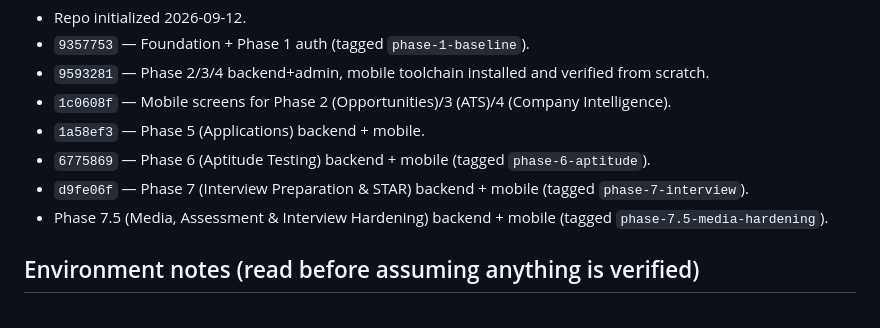
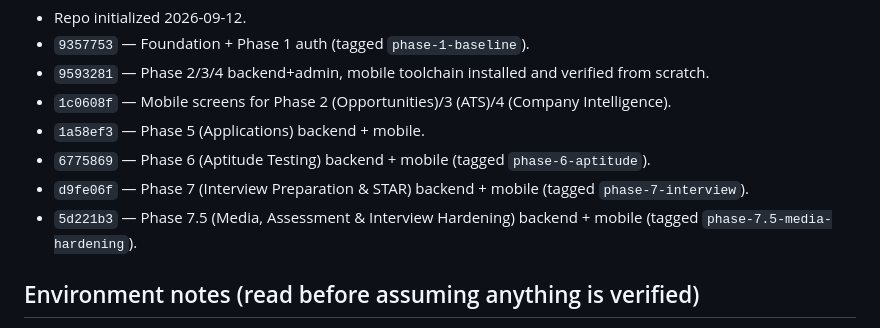
Before and after one commit to Pintinz/CareerOS, a Markdown page: PROJECT_STATUS.md, the part around the change. Rendered like a GitHub page.

Commit message:
docs: record Phase 7.5 commit hash in PROJECT_STATUS.md
Co-Authored-By: Claude Sonnet 5 <noreply@anthropic.com>

```diff
--- a/PROJECT_STATUS.md
+++ b/PROJECT_STATUS.md
@@ -13,7 +13,7 @@ This file is the single source of truth for build progress. Update it after ever
 - `1a58ef3` — Phase 5 (Applications) backend + mobile.
 - `6775869` — Phase 6 (Aptitude Testing) backend + mobile (tagged `phase-6-aptitude`).
 - `d9fe06f` — Phase 7 (Interview Preparation & STAR) backend + mobile (tagged `phase-7-interview`).
-- Phase 7.5 (Media, Assessment & Interview Hardening) backend + mobile (tagged `phase-7.5-media-hardening`).
+- `5d221b3` — Phase 7.5 (Media, Assessment & Interview Hardening) backend + mobile (tagged `phase-7.5-media-hardening`).
 
 ## Environment notes (read before assuming anything is verified)
 
```
